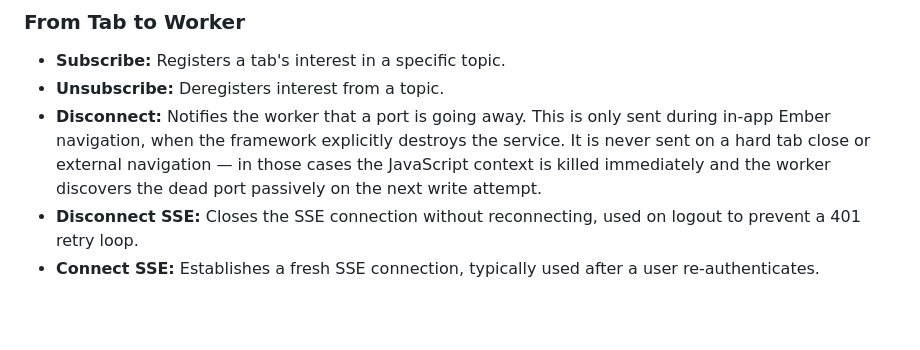
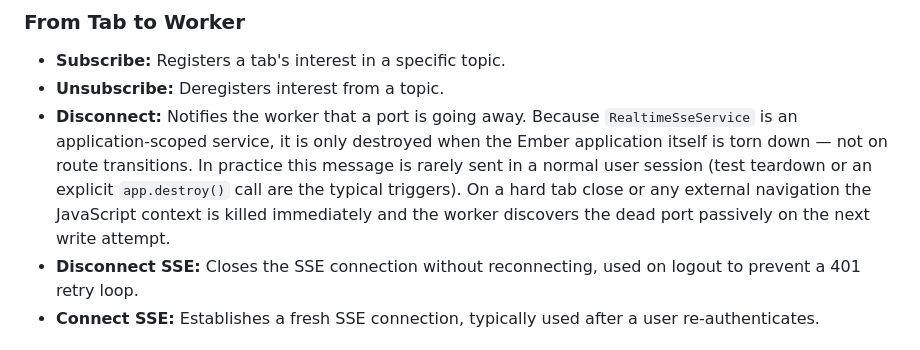
Before and after one commit to iarroyo/sse-demo, a Markdown page: EVENTS-GUIDE.md, the part around the change. GitHub-like rendering; blank space fills up the shorter version.

Commit message:
docs(events-guide): correct disconnect message lifecycle scope
RealtimeSseService is app-scoped, not route-scoped, so disconnect is
only sent when the Ember app is torn down — not on route transitions.

```diff
--- a/EVENTS-GUIDE.md
+++ b/EVENTS-GUIDE.md
@@ -14,7 +14,7 @@ The tabs and the SharedWorker communicate via a structured messaging protocol:
 
 - **Subscribe:** Registers a tab's interest in a specific topic.
 - **Unsubscribe:** Deregisters interest from a topic.
-- **Disconnect:** Notifies the worker that a port is going away. This is only sent during in-app Ember navigation, when the framework explicitly destroys the service. It is never sent on a hard tab close or external navigation — in those cases the JavaScript context is killed immediately and the worker discovers the dead port passively on the next write attempt.
+- **Disconnect:** Notifies the worker that a port is going away. Because `RealtimeSseService` is an application-scoped service, it is only destroyed when the Ember application itself is torn down — not on route transitions. In practice this message is rarely sent in a normal user session (test teardown or an explicit `app.destroy()` call are the typical triggers). On a hard tab close or any external navigation the JavaScript context is killed immediately and the worker discovers the dead port passively on the next write attempt.
 - **Disconnect SSE:** Closes the SSE connection without reconnecting, used on logout to prevent a 401 retry loop.
 - **Connect SSE:** Establishes a fresh SSE connection, typically used after a user re-authenticates.
 
```
